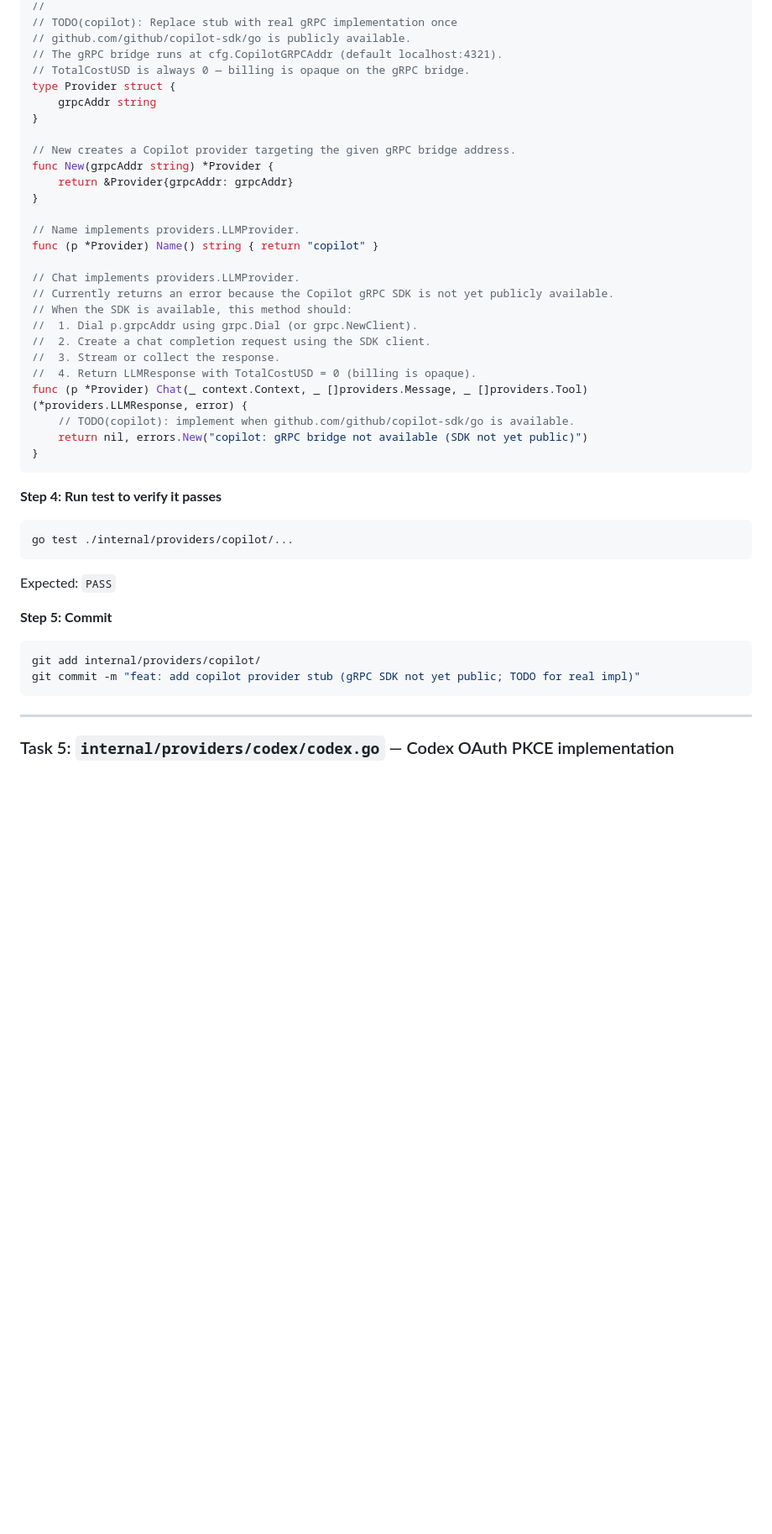
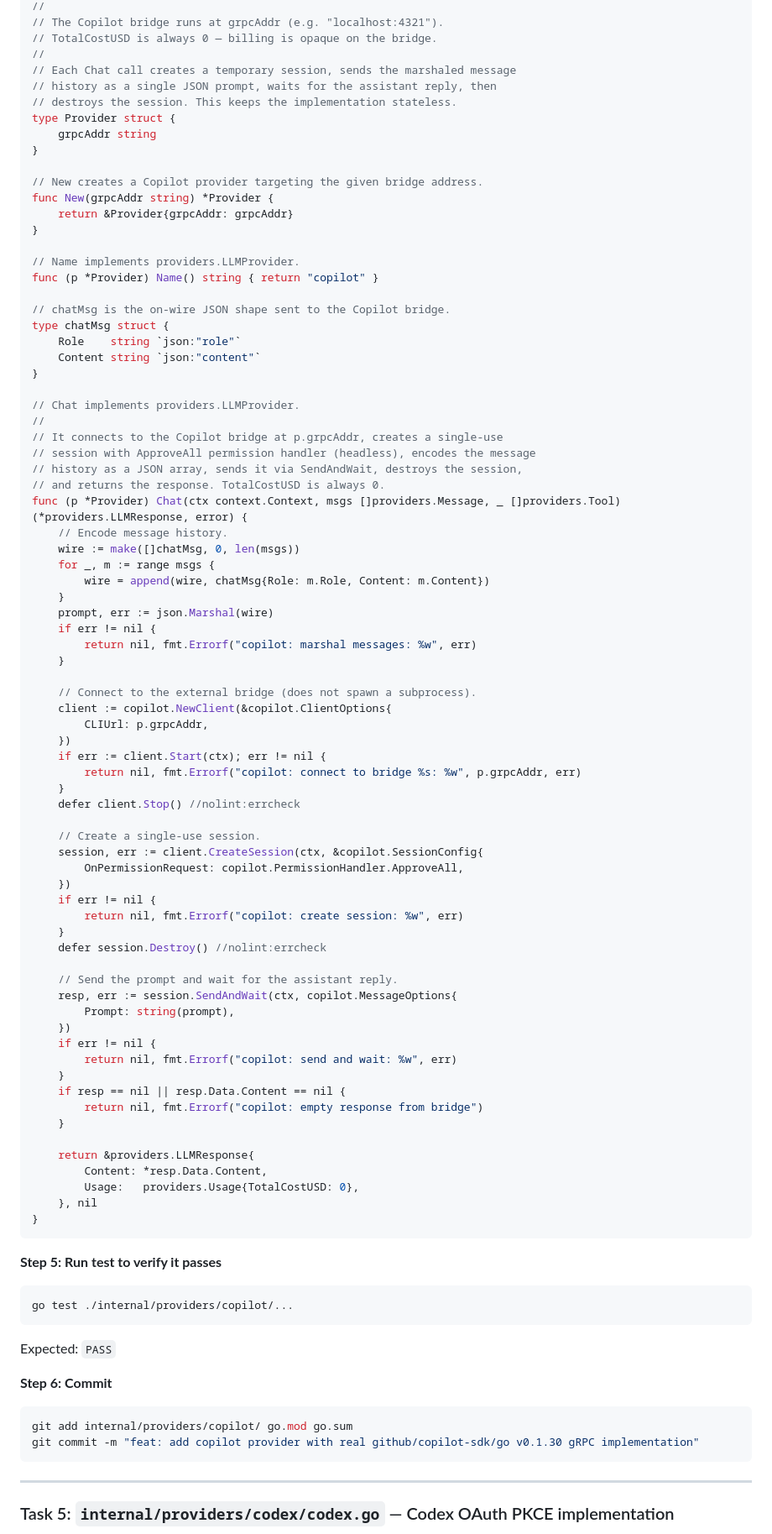
Before and after one commit to canhta/gistclaw, a Markdown page: docs/plans/2026-03-12-03-providers.md, the part around one of its changes. Shown at 84% size. Rendered like a GitHub page; blank space fills up the shorter version.

Commit message:
feat: update providers documentation and refine execution order for LLMProvider implementation

````diff
--- a/docs/plans/2026-03-12-03-providers.md
+++ b/docs/plans/2026-03-12-03-providers.md
@@ -962,13 +951,15 @@ import (
 //
-// TODO(copilot): Replace stub with real gRPC implementation once
-// github.com/github/copilot-sdk/go is publicly available.
-// The gRPC bridge runs at cfg.CopilotGRPCAddr (default localhost:4321).
-// TotalCostUSD is always 0 — billing is opaque on the gRPC bridge.
+// The Copilot bridge runs at grpcAddr (e.g. "localhost:4321").
+// TotalCostUSD is always 0 — billing is opaque on the bridge.
+//
+// Each Chat call creates a temporary session, sends the marshaled message
+// history as a single JSON prompt, waits for the assistant reply, then
+// destroys the session. This keeps the implementation stateless.
 type Provider struct {
 	grpcAddr string
 }
 
-// New creates a Copilot provider targeting the given gRPC bridge address.
+// New creates a Copilot provider targeting the given bridge address.
 func New(grpcAddr string) *Provider {
 	return &Provider{grpcAddr: grpcAddr}
 }
@@ -976,20 +967,66 @@ func New(grpcAddr string) *Provider {
 // Name implements providers.LLMProvider.
 func (p *Provider) Name() string { return "copilot" }
 
+// chatMsg is the on-wire JSON shape sent to the Copilot bridge.
+type chatMsg struct {
+	Role    string `json:"role"`
+	Content string `json:"content"`
+}
+
 // Chat implements providers.LLMProvider.
-// Currently returns an error because the Copilot gRPC SDK is not yet publicly available.
-// When the SDK is available, this method should:
-//  1. Dial p.grpcAddr using grpc.Dial (or grpc.NewClient).
-//  2. Create a chat completion request using the SDK client.
-//  3. Stream or collect the response.
-//  4. Return LLMResponse with TotalCostUSD = 0 (billing is opaque).
-func (p *Provider) Chat(_ context.Context, _ []providers.Message, _ []providers.Tool) (*providers.LLMResponse, error) {
-	// TODO(copilot): implement when github.com/github/copilot-sdk/go is available.
-	return nil, errors.New("copilot: gRPC bridge not available (SDK not yet public)")
-}
-```
-
-**Step 4: Run test to verify it passes**
+//
+// It connects to the Copilot bridge at p.grpcAddr, creates a single-use
+// session with ApproveAll permission handler (headless), encodes the message
+// history as a JSON array, sends it via SendAndWait, destroys the session,
+// and returns the response. TotalCostUSD is always 0.
+func (p *Provider) Chat(ctx context.Context, msgs []providers.Message, _ []providers.Tool) (*providers.LLMResponse, error) {
+	// Encode message history.
+	wire := make([]chatMsg, 0, len(msgs))
+	for _, m := range msgs {
+		wire = append(wire, chatMsg{Role: m.Role, Content: m.Content})
+	}
+	prompt, err := json.Marshal(wire)
+	if err != nil {
+		return nil, fmt.Errorf("copilot: marshal messages: %w", err)
+	}
+
+	// Connect to the external bridge (does not spawn a subprocess).
+	client := copilot.NewClient(&copilot.ClientOptions{
+		CLIUrl: p.grpcAddr,
+	})
+	if err := client.Start(ctx); err != nil {
+		return nil, fmt.Errorf("copilot: connect to bridge %s: %w", p.grpcAddr, err)
+	}
+	defer client.Stop() //nolint:errcheck
+
+	// Create a single-use session.
+	session, err := client.CreateSession(ctx, &copilot.SessionConfig{
+		OnPermissionRequest: copilot.PermissionHandler.ApproveAll,
+	})
+	if err != nil {
+		return nil, fmt.Errorf("copilot: create session: %w", err)
+	}
+	defer session.Destroy() //nolint:errcheck
+
+	// Send the prompt and wait for the assistant reply.
+	resp, err := session.SendAndWait(ctx, copilot.MessageOptions{
+		Prompt: string(prompt),
+	})
+	if err != nil {
+		return nil, fmt.Errorf("copilot: send and wait: %w", err)
+	}
+	if resp == nil || resp.Data.Content == nil {
+		return nil, fmt.Errorf("copilot: empty response from bridge")
+	}
+
+	return &providers.LLMResponse{
+		Content: *resp.Data.Content,
+		Usage:   providers.Usage{TotalCostUSD: 0},
+	}, nil
+}
+```
+
+**Step 5: Run test to verify it passes**
 
 ```bash
 go test ./internal/providers/copilot/...
@@ -997,11 +1034,11 @@ go test ./internal/providers/copilot/...
 
 Expected: `PASS`
 
-**Step 5: Commit**
-
-```bash
-git add internal/providers/copilot/
-git commit -m "feat: add copilot provider stub (gRPC SDK not yet public; TODO for real impl)"
+**Step 6: Commit**
+
+```bash
+git add internal/providers/copilot/ go.mod go.sum
+git commit -m "feat: add copilot provider with real github/copilot-sdk/go v0.1.30 gRPC implementation"
 ```
 
 ---
````
Also changed, not shown: other parts of docs/plans/2026-03-12-03-providers.md (+50 -61 lines).
